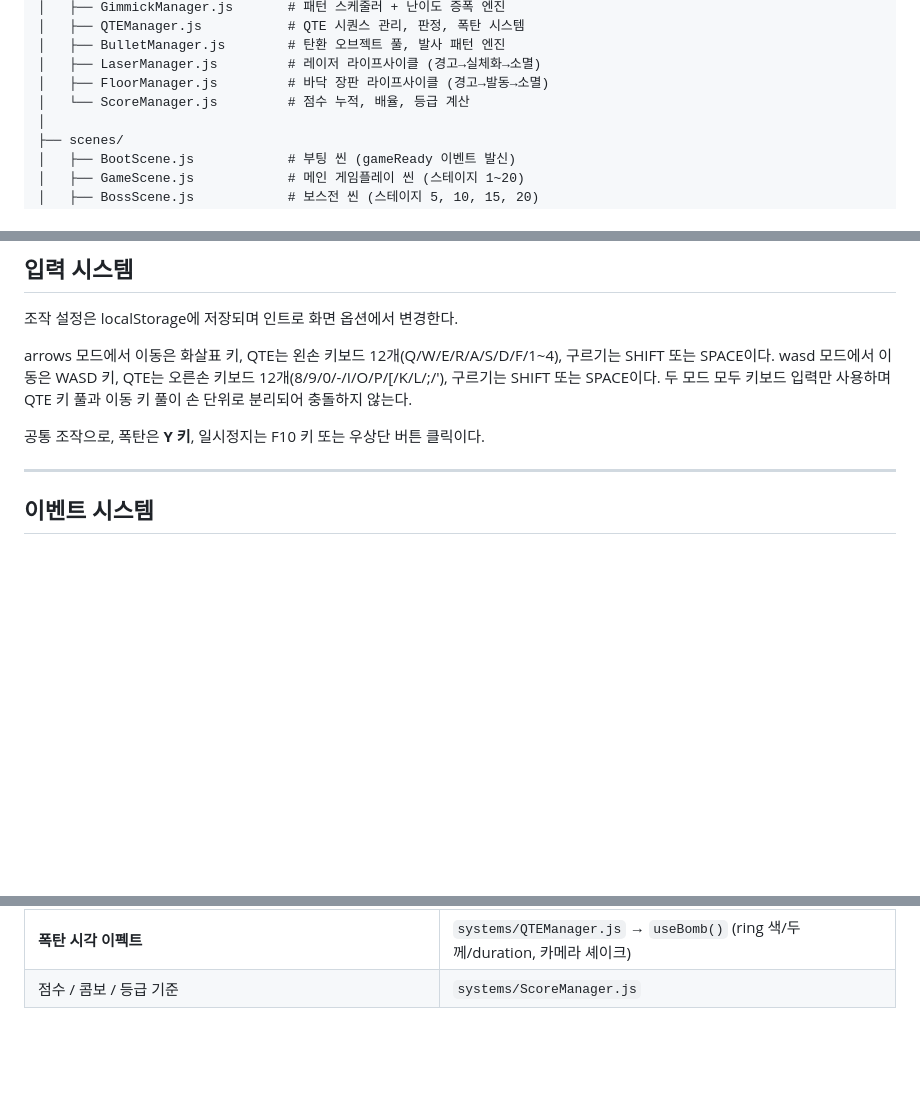
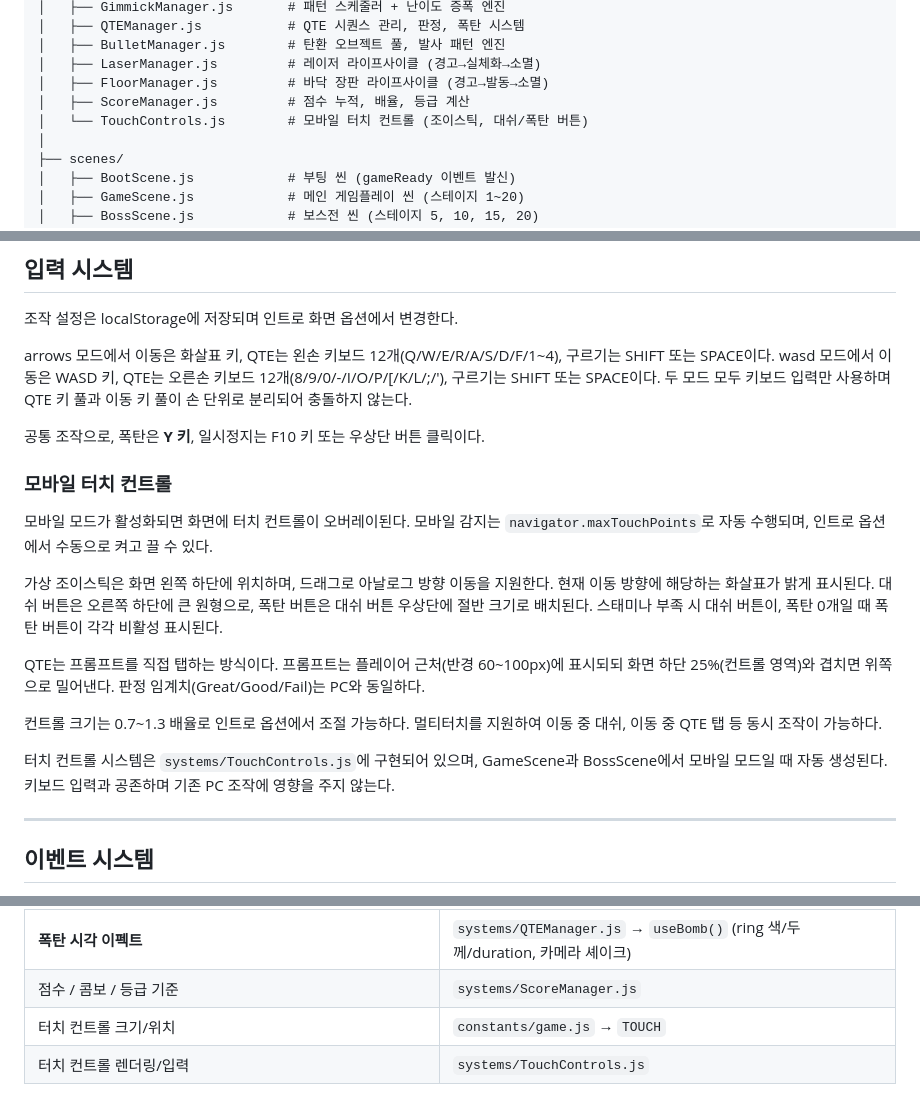
Before and after one commit to winterfall98/game-project-A, a Markdown page: src/DEVDOC.md, 3 parts joined by grey strips. Drawn GitHub-style; blank space fills up the shorter version.

Commit message:
docs: add mobile touch controls section to DEVDOC

```diff
--- a/src/DEVDOC.md
+++ b/src/DEVDOC.md
@@ -35,7 +35,8 @@ src/
 │   ├── BulletManager.js        # 탄환 오브젝트 풀, 발사 패턴 엔진
 │   ├── LaserManager.js         # 레이저 라이프사이클 (경고→실체화→소멸)
 │   ├── FloorManager.js         # 바닥 장판 라이프사이클 (경고→발동→소멸)
-│   └── ScoreManager.js         # 점수 누적, 배율, 등급 계산
+│   ├── ScoreManager.js         # 점수 누적, 배율, 등급 계산
+│   └── TouchControls.js        # 모바일 터치 컨트롤 (조이스틱, 대쉬/폭탄 버튼)
 │
 ├── scenes/
 │   ├── BootScene.js            # 부팅 씬 (gameReady 이벤트 발신)
@@ -327,6 +328,18 @@ arrows 모드에서 이동은 화살표 키, QTE는 왼손 키보드 12개(Q/W/E
 
 공통 조작으로, 폭탄은 **Y 키**, 일시정지는 F10 키 또는 우상단 버튼 클릭이다.
 
+### 모바일 터치 컨트롤
+
+모바일 모드가 활성화되면 화면에 터치 컨트롤이 오버레이된다. 모바일 감지는 `navigator.maxTouchPoints`로 자동 수행되며, 인트로 옵션에서 수동으로 켜고 끌 수 있다.
+
+가상 조이스틱은 화면 왼쪽 하단에 위치하며, 드래그로 아날로그 방향 이동을 지원한다. 현재 이동 방향에 해당하는 화살표가 밝게 표시된다. 대쉬 버튼은 오른쪽 하단에 큰 원형으로, 폭탄 버튼은 대쉬 버튼 우상단에 절반 크기로 배치된다. 스태미나 부족 시 대쉬 버튼이, 폭탄 0개일 때 폭탄 버튼이 각각 비활성 표시된다.
+
+QTE는 프롬프트를 직접 탭하는 방식이다. 프롬프트는 플레이어 근처(반경 60~100px)에 표시되되 화면 하단 25%(컨트롤 영역)와 겹치면 위쪽으로 밀어낸다. 판정 임계치(Great/Good/Fail)는 PC와 동일하다.
+
+컨트롤 크기는 0.7~1.3 배율로 인트로 옵션에서 조절 가능하다. 멀티터치를 지원하여 이동 중 대쉬, 이동 중 QTE 탭 등 동시 조작이 가능하다.
+
+터치 컨트롤 시스템은 `systems/TouchControls.js`에 구현되어 있으며, GameScene과 BossScene에서 모바일 모드일 때 자동 생성된다. 키보드 입력과 공존하며 기존 PC 조작에 영향을 주지 않는다.
+
 ---
 
 ## 이벤트 시스템
@@ -377,3 +390,5 @@ QTE 판정 관련으로 GREAT_THRESHOLD는 ±0.05, GOOD_THRESHOLD는 ±0.15, GRE
 | **폭탄이 보스에게 입히는 데미지** | `patterns/bossConfigs.js` → `qteDamage` (BossScene 폭탄 콜백이 동일 값을 사용) |
 | **폭탄 시각 이펙트** | `systems/QTEManager.js` → `useBomb()` (ring 색/두께/duration, 카메라 셰이크) |
 | 점수 / 콤보 / 등급 기준 | `systems/ScoreManager.js` |
+| 터치 컨트롤 크기/위치 | `constants/game.js` → `TOUCH` |
+| 터치 컨트롤 렌더링/입력 | `systems/TouchControls.js` |
```
